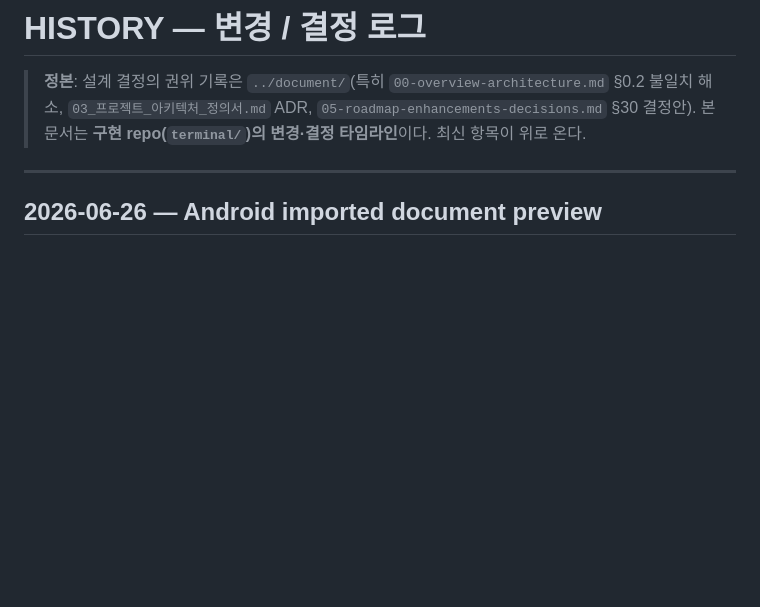
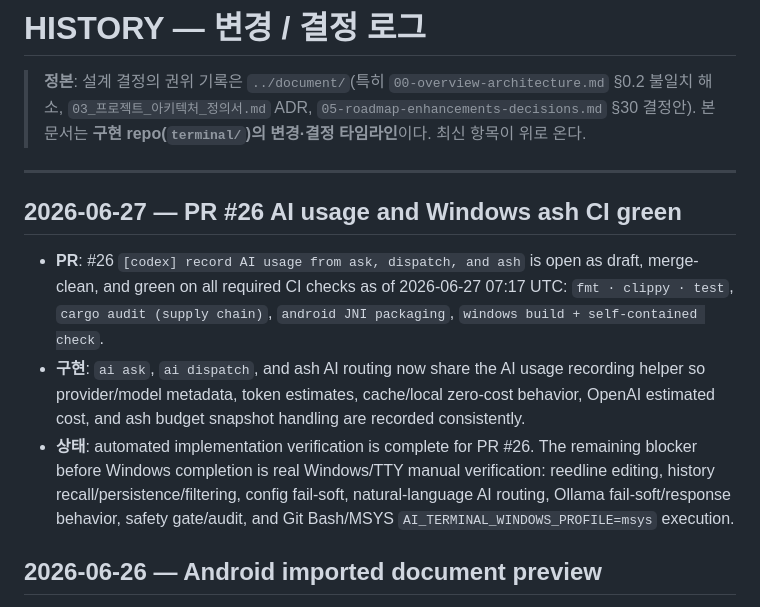
Before and after one commit to ai-cli-terminal/terminal, a Markdown page: docs/HISTORY.md, the part around the change. GitHub-like rendering; blank space fills up the shorter version.

Commit message:
docs: update ai usage pr26 handoff

```diff
--- a/docs/HISTORY.md
+++ b/docs/HISTORY.md
@@ -4,6 +4,12 @@
 > 본 문서는 **구현 repo(`terminal/`)의 변경·결정 타임라인**이다. 최신 항목이 위로 온다.
 
 ---
+
+## 2026-06-27 — PR #26 AI usage and Windows ash CI green
+
+- **PR**: #26 `[codex] record AI usage from ask, dispatch, and ash` is open as draft, merge-clean, and green on all required CI checks as of 2026-06-27 07:17 UTC: `fmt · clippy · test`, `cargo audit (supply chain)`, `android JNI packaging`, `windows build + self-contained check`.
+- **구현**: `ai ask`, `ai dispatch`, and ash AI routing now share the AI usage recording helper so provider/model metadata, token estimates, cache/local zero-cost behavior, OpenAI estimated cost, and ash budget snapshot handling are recorded consistently.
+- **상태**: automated implementation verification is complete for PR #26. The remaining blocker before Windows completion is real Windows/TTY manual verification: reedline editing, history recall/persistence/filtering, config fail-soft, natural-language AI routing, Ollama fail-soft/response behavior, safety gate/audit, and Git Bash/MSYS `AI_TERMINAL_WINDOWS_PROFILE=msys` execution.
 
 ## 2026-06-26 — Android imported document preview
 
```
Also changed, not shown: docs/HANDOFF.md (+7 -6 lines), docs/TASK.md (+10 -10 lines).
